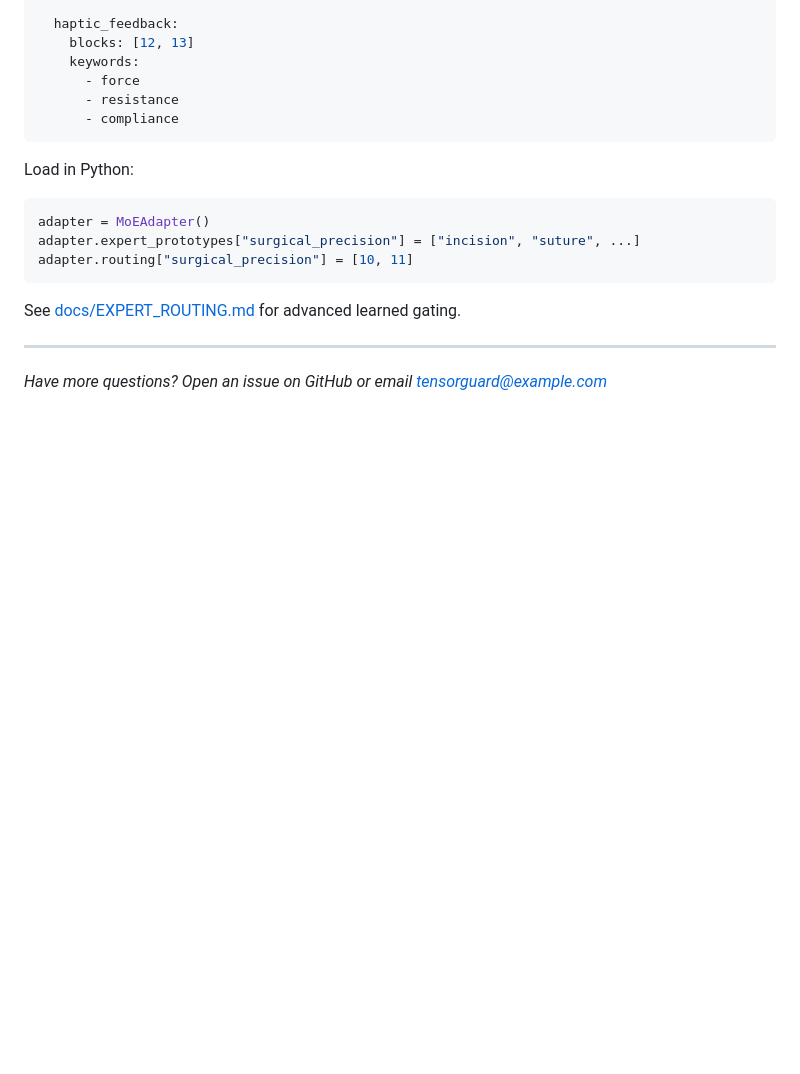
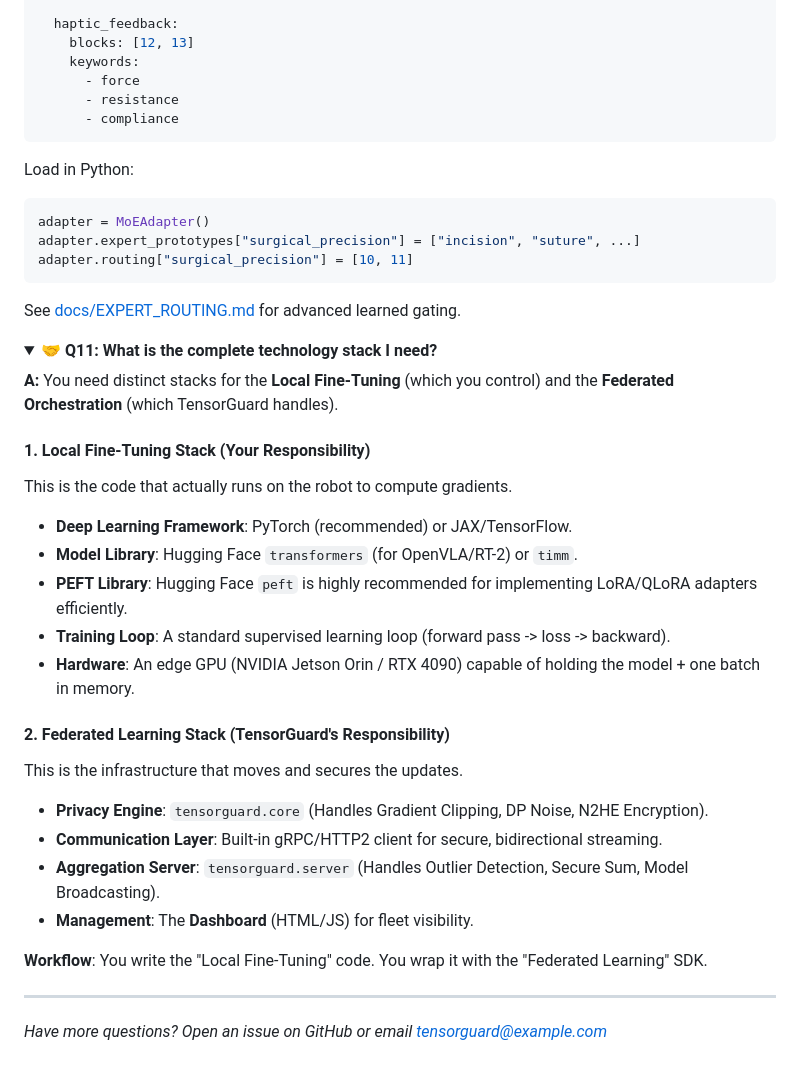
Before and after one commit to Danielfoojunwei/TensorGuard, a Markdown page: README.md, the part around the change. Rendered like a GitHub page; folded sections open; blank space fills up the shorter version.

Commit message:
Clarify fine-tuning vs FL technology stack in FAQ Q11

```diff
--- a/README.md
+++ b/README.md
@@ -793,6 +793,29 @@ adapter.routing["surgical_precision"] = [10, 11]
 See [docs/EXPERT_ROUTING.md](docs/EXPERT_ROUTING.md) for advanced learned gating.
 </details>
 
+<details>
+<summary><strong>🤝 Q11: What is the complete technology stack I need?</strong></summary>
+
+**A:** You need distinct stacks for the **Local Fine-Tuning** (which you control) and the **Federated Orchestration** (which TensorGuard handles).
+
+#### 1. Local Fine-Tuning Stack (Your Responsibility)
+This is the code that actually runs on the robot to compute gradients.
+*   **Deep Learning Framework**: PyTorch (recommended) or JAX/TensorFlow.
+*   **Model Library**: Hugging Face `transformers` (for OpenVLA/RT-2) or `timm`.
+*   **PEFT Library**: Hugging Face `peft` is highly recommended for implementing LoRA/QLoRA adapters efficiently.
+*   **Training Loop**: A standard supervised learning loop (forward pass -> loss -> backward).
+*   **Hardware**: An edge GPU (NVIDIA Jetson Orin / RTX 4090) capable of holding the model + one batch in memory.
+
+#### 2. Federated Learning Stack (TensorGuard's Responsibility)
+This is the infrastructure that moves and secures the updates.
+*   **Privacy Engine**: `tensorguard.core` (Handles Gradient Clipping, DP Noise, N2HE Encryption).
+*   **Communication Layer**: Built-in gRPC/HTTP2 client for secure, bidirectional streaming.
+*   **Aggregation Server**: `tensorguard.server` (Handles Outlier Detection, Secure Sum, Model Broadcasting).
+*   **Management**: The **Dashboard** (HTML/JS) for fleet visibility.
+
+**Workflow**: You write the "Local Fine-Tuning" code. You wrap it with the "Federated Learning" SDK.
+</details>
+
 ---
 
 *Have more questions? Open an issue on GitHub or email tensorguard@example.com*
```
